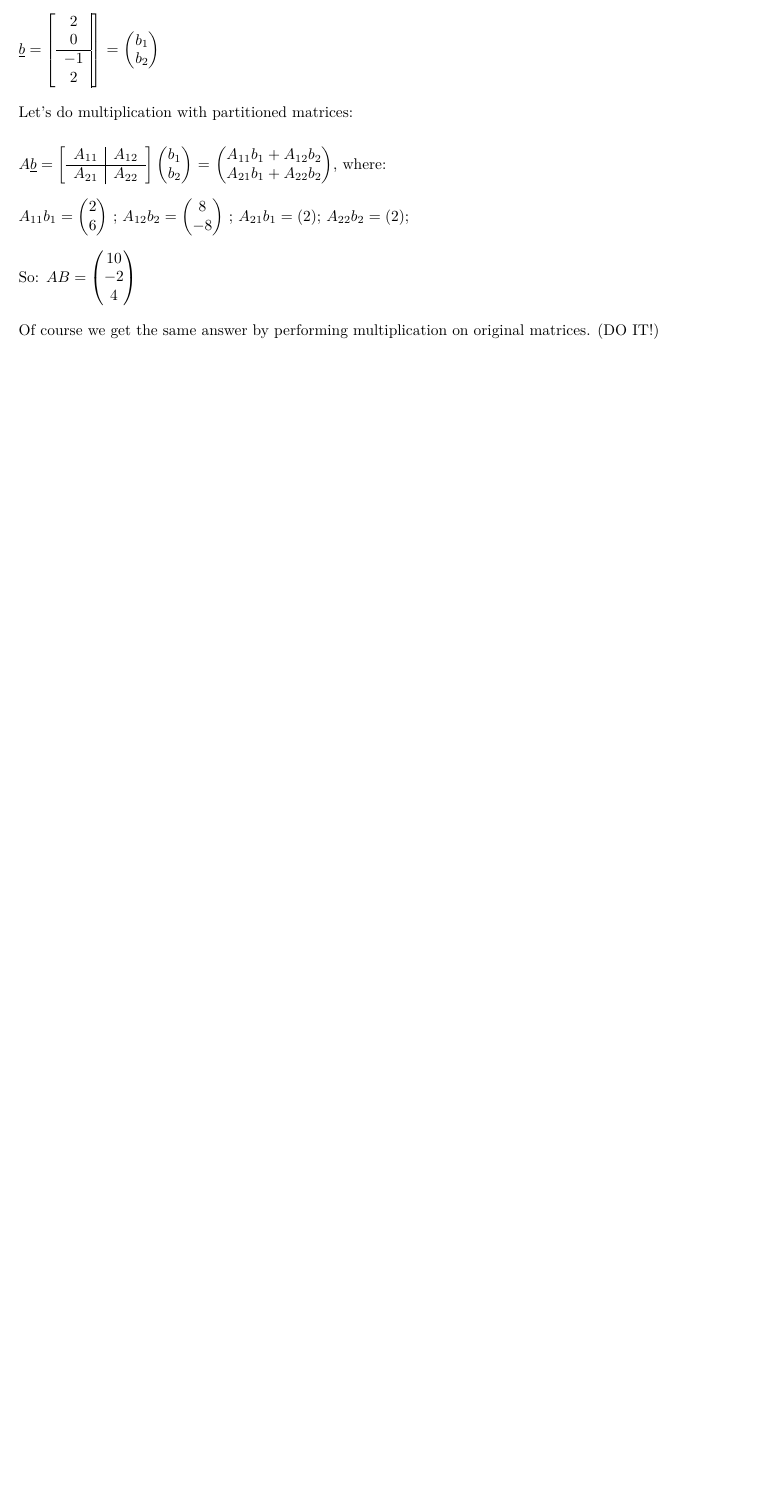
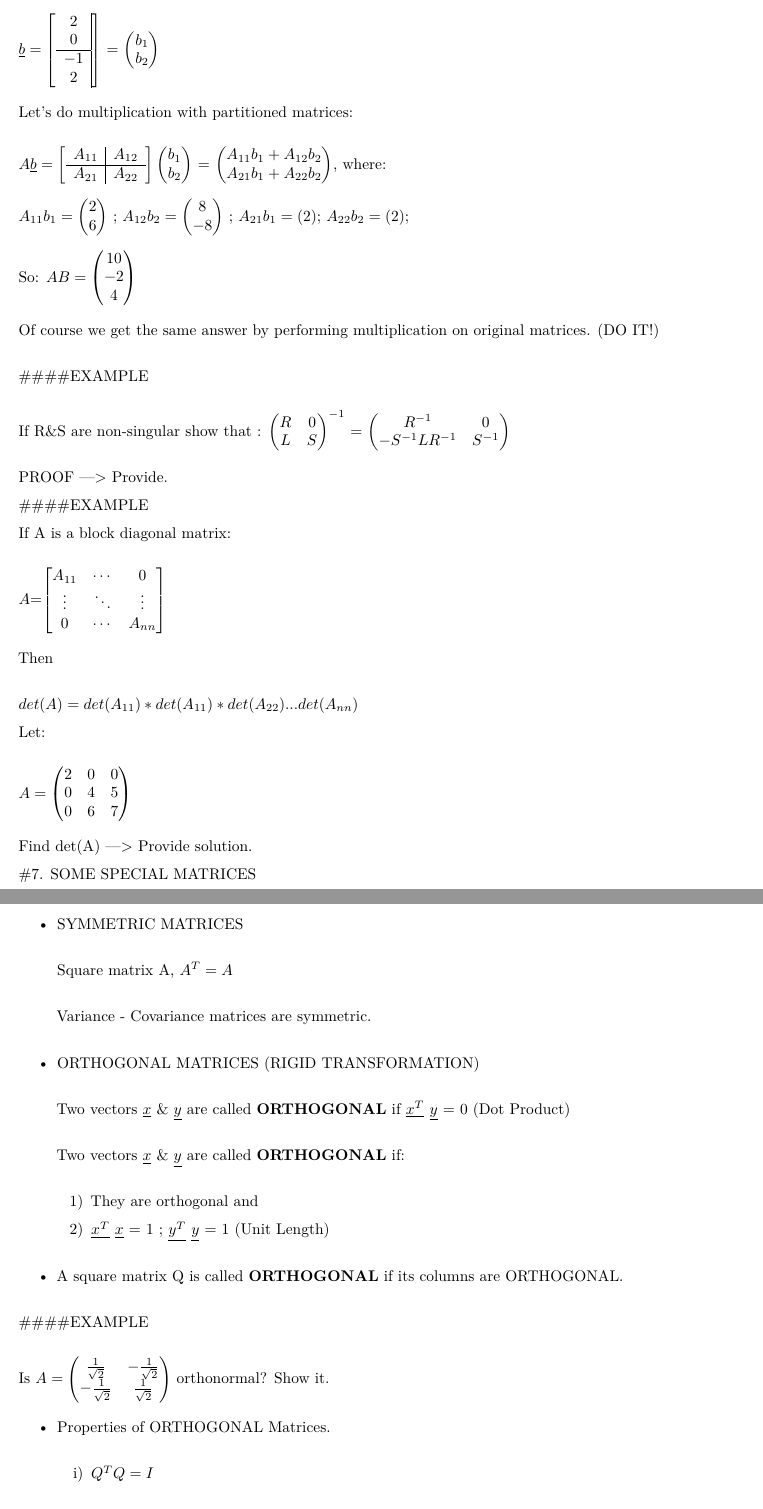
Before and after one commit to Magda2016/Matrix, an R Markdown document (Refresher-MatrixAlgebra.Rmd): part of page 14 of 14 before the commit and two parts of pages 14 and 15 of 15 after it, the two joined at a grey line, cut so that both start at the same text, the shorter picture padded with empty space. Rendered offline with R 4.5, knitr and Pandoc, then LaTeX, with nearby package versions; a font, style sheet, LaTeX package, included part or bibliography that could not be used is replaced or left out.

Commit message:
Page 20 done

```diff
--- a/Refresher-MatrixAlgebra.Rmd
+++ b/Refresher-MatrixAlgebra.Rmd
@@ -852,4 +852,78 @@ $A_{11}b_1=\begin{pmatrix} 2 \\ 6\end{pmatrix}$ ; $A_{12}b_2=\begin{pmatrix} 8 \
 
 So: $AB = \begin{pmatrix} 10 \\ -2 \\ 4\end{pmatrix}$\
 
-Of course we get the same answer by performing multiplication on original matrices. (DO IT!)
+Of course we get the same answer by performing multiplication on original matrices. (DO IT!)\
+
+
+
+
+
+
+####EXAMPLE\
+
+If R&S are non-singular show that : $\begin{pmatrix} R & 0 \\ L & S\end{pmatrix}^{-1}$ = $\begin{pmatrix} R^{-1} & 0 \\ -S^{-1}LR^{-1} & S^{-1}\end{pmatrix}$\
+
+
+PROOF --->  Provide.
+
+
+
+
+####EXAMPLE\
+
+If A is a block diagonal matrix:\
+
+  $A$=$\begin{bmatrix} A_{11} & \cdots & 0 \\ \vdots & \ddots & \vdots \\ 0 & \cdots & A_{nn} \end{bmatrix}$\
+
+Then\
+
+$det(A)=det(A_{11})*det(A_{11})*det(A_{22})...det(A_{nn})$
+
+Let:\
+
+$A =\begin{pmatrix} 2 & 0 & 0\\ 0 & 4 & 5 \\ 0 & 6 & 7 \end{pmatrix}$\
+
+
+
+Find det(A) --->  Provide solution.
+
+
+
+#7. SOME SPECIAL MATRICES\
+
+  - SYMMETRIC MATRICES\
+
+
+    Square matrix A, $A^{T}=A$\
+
+    Variance - Covariance matrices are symmetric.\
+
+  - ORTHOGONAL MATRICES (RIGID TRANSFORMATION)\
+
+
+
+    Two vectors $\underline{x}$ & $\underline{y}$ are called $\textbf{ORTHOGONAL}$ if $\underline{x^{T}}$ $\underline{y}$ = 0 (Dot Product)\
+
+
+    Two vectors $\underline{x}$ & $\underline{y}$ are called $\textbf{ORTHOGONAL}$ if:\
+
+    1) They are orthogonal and
+
+    2) $\underline{x^{T}}$ $\underline{x}$ = 1 ; $\underline{y^{T}}$ $\underline{y}$ = 1 (Unit Length)\
+
+
+
+
+  - A square matrix Q is called $\textbf{ORTHOGONAL}$ if its columns are ORTHOGONAL.\
+
+
+
+
+####EXAMPLE\
+
+Is $A =\begin{pmatrix} \frac{1}{\sqrt{2}} & -\frac{1}{\sqrt{2}} \\ -\frac{1}{\sqrt{2}} & \frac{1}{\sqrt{2}}\end{pmatrix}$ orthonormal? Show it.\
+
+
+  - Properties of ORTHOGONAL Matrices.\
+
+    i) $Q^{T}Q=I$\
```
Also changed, not shown: Refresher-MatrixAlgebra.tex (added), Refresher-MatrixAlgebra.Rmd (19 more changed lines).
